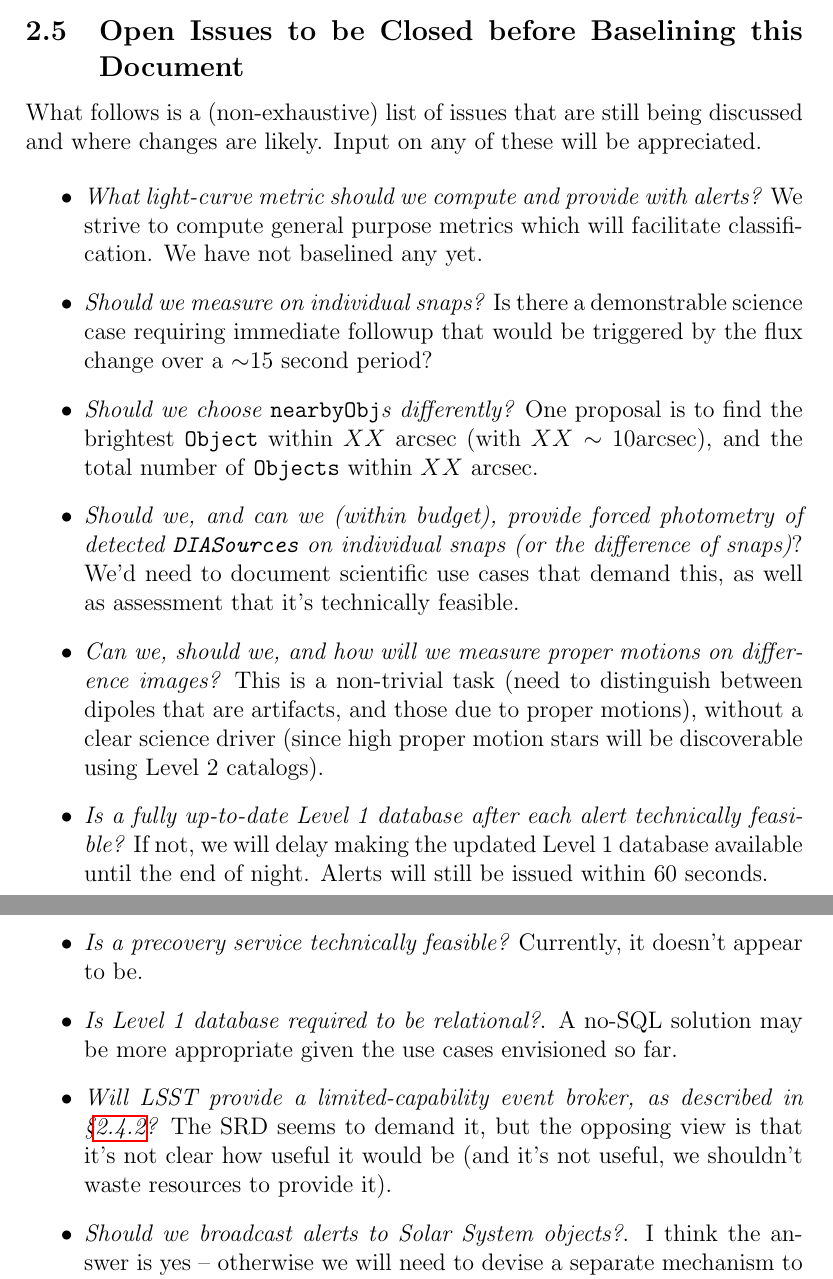
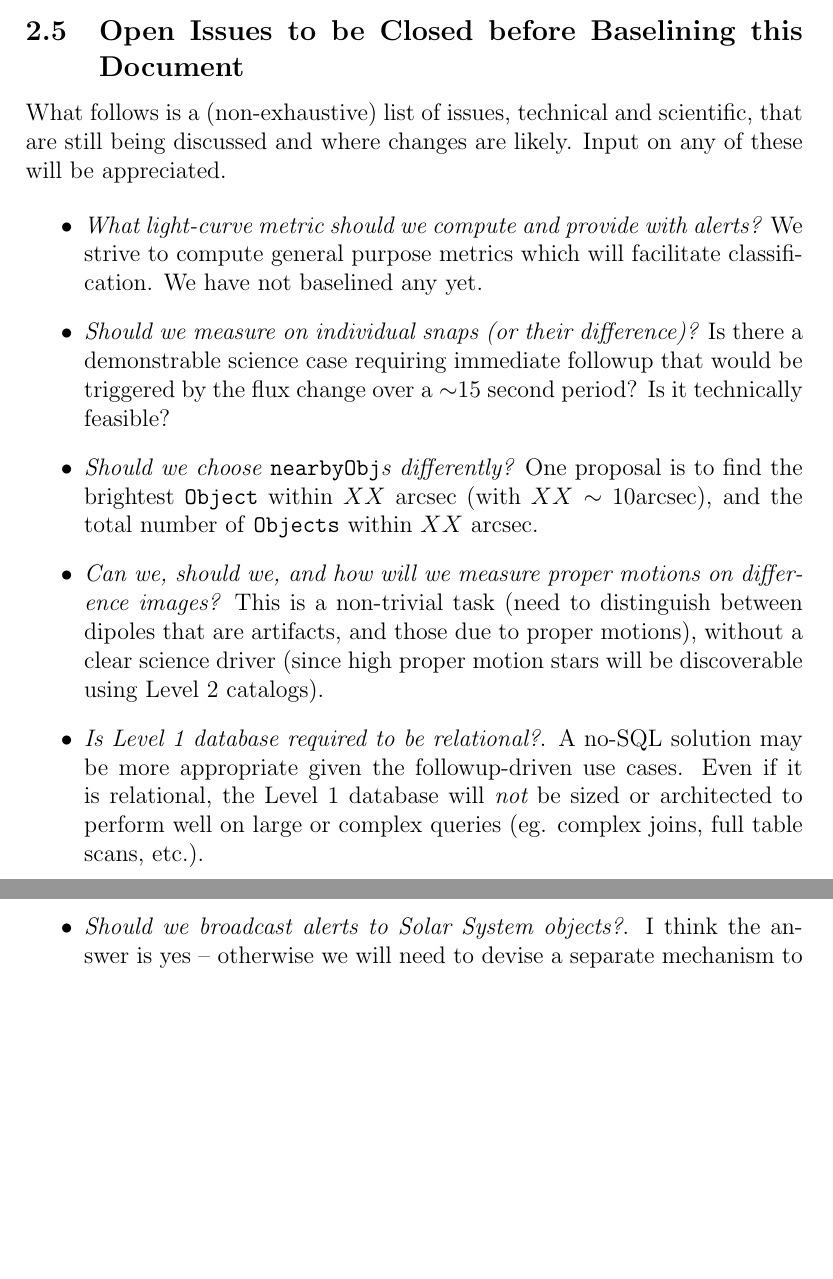
Before and after one commit to lsst/LSE-163, a LaTeX paper (main.tex): two parts of pages 22 and 23 of 23, joined at a grey line, cut so that both start at the same text, the shorter picture padded with empty space. Compiled offline with pdfLaTeX.

Commit message:
Removed a number of retired issues

```diff
--- a/main.tex
+++ b/main.tex
@@ -505,18 +505,14 @@ We emphasize that this LSST-provided capability will be limited, and is {\em not
 
 \subsection{Open Issues to be Closed before Baselining this Document}
 
-What follows is a (non-exhaustive) list of issues that are still being discussed and where changes are likely. Input on any of these will be appreciated.
+What follows is a (non-exhaustive) list of issues, technical and scientific, that are still being discussed and where changes are likely. Input on any of these will be appreciated.
 
 \begin{itemize}
     \item {\em What light-curve metric should we compute and provide with alerts?} We strive to compute general purpose metrics which will facilitate classification. We have not baselined any yet.
-    \item {\em Should we measure on individual snaps?} Is there a demonstrable science case requiring immediate followup that would be triggered by the flux change over a $\sim$15 second period?
+    \item {\em Should we measure on individual snaps (or their difference)?} Is there a demonstrable science case requiring immediate followup that would be triggered by the flux change over a $\sim$15 second period? Is it technically feasible?
     \item {\em Should we choose {\tt nearbyObj}s differently?} One proposal is to find the brightest \Object within $XX$ arcsec (with $XX \sim 10$arcsec), and the total number of \Objects within $XX$ arcsec.
-    \item {\em Should we, and can we (within budget), provide forced photometry of detected \DIASources on individual snaps (or the difference of snaps)}? We'd need to document scientific use cases that demand this, as well as assessment that it's technically feasible.
     \item {\em Can we, should we, and how will we measure proper motions on difference images?} This is a non-trivial task (need to distinguish between dipoles that are artifacts, and those due to proper motions), without a clear science driver (since high proper motion stars will be discoverable using Level 2 catalogs).
-    \item {\em Is a fully up-to-date \DB after each alert technically feasible?} If not, we will delay making the updated \DB available until the end of night. Alerts will still be issued within 60 seconds.
-    \item {\em Is a precovery service technically feasible?} Currently, it doesn't appear to be.
-    \item {\em Is \DB required to be relational?}. A no-SQL solution may be more appropriate given the use cases envisioned so far.
-    \item {\em Will LSST provide a limited-capability event broker, as described in \S \ref{sec:eventbrokers}?} The SRD seems to demand it, but the opposing view is that it's not clear how useful it would be (and it's not useful, we shouldn't waste resources to provide it).
+    \item {\em Is \DB required to be relational?}. A no-SQL solution may be more appropriate given the followup-driven use cases. Even if it is relational, the Level 1 database will {\em not} be sized or architected to perform well on large or complex queries (eg. complex joins, full table scans, etc.).
     \item {\em Should we broadcast alerts to Solar System objects?}. I think the answer is yes -- otherwise we will need to devise a separate mechanism to distribute orbit updates. This needs to be added to the document.
     \item {\em Can users query the \DB for all \DIASources next to an \Object?} Is this technically feasible?
     \item {\em Do we have to, and can we, use 128 bit integers for IDs?}. If 64 bit integers are provably sufficient, they will take up less space and be better supported (technologically).
```
Also changed, not shown: main.pdf.
